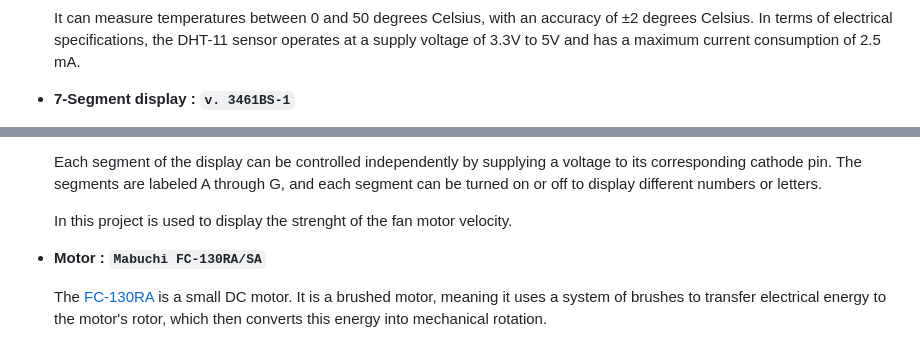
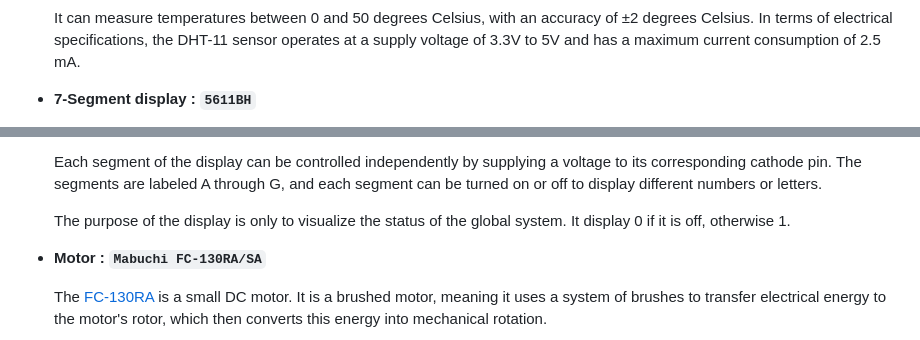
Before and after one commit to nardoz-dev/WINDAS, a Markdown page: README.md, 2 parts joined by grey strips. Drawn GitHub-style.

```diff
--- a/README.md
+++ b/README.md
@@ -37,5 +37,5 @@ The Internet of Things (IoT) has revolutionized the way we interact with technol
   It can measure temperatures between 0 and 50 degrees Celsius, with an accuracy of ±2 degrees Celsius.
   In terms of electrical specifications, the DHT-11 sensor operates at a supply voltage of 3.3V to 5V and has a maximum current consumption of 2.5 mA.
 
-* **7-Segment display : `v. 3461BS-1`**
+* **7-Segment display : `5611BH`**
 
@@ -45,7 +45,7 @@ The Internet of Things (IoT) has revolutionized the way we interact with technol
 
   Each segment of the display can be controlled independently by supplying a voltage to its corresponding cathode pin. The segments are labeled A through G, and each segment can be turned on or off to display different numbers or letters.
 
-  In this project is used to display the strenght of the fan motor velocity.
+  The purpose of the display is only to visualize the status of the global system. It display 0 if it is off, otherwise 1.
 
 * **Motor : `Mabuchi FC-130RA/SA`**
 
```
Also changed, not shown: other parts of README.md (+1 -1 lines).
